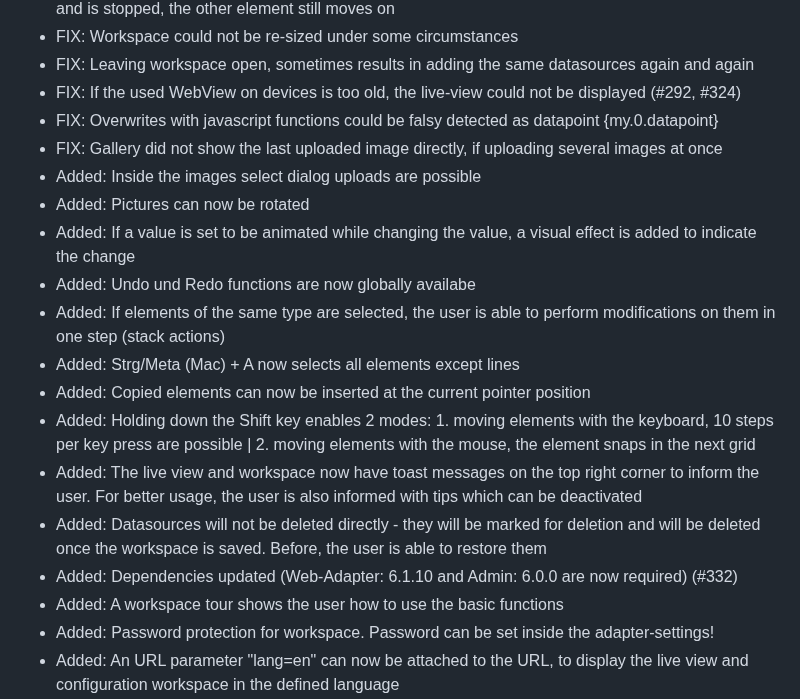
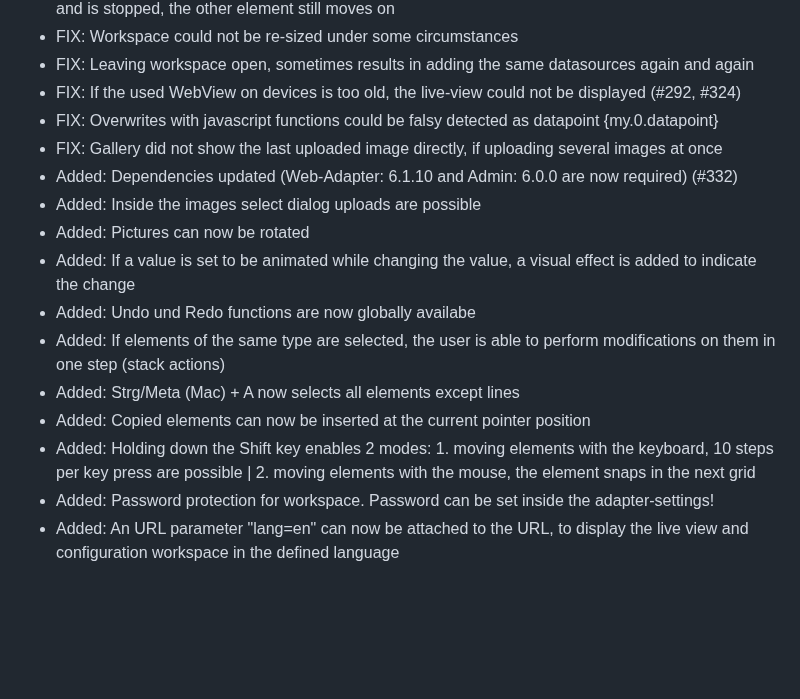
Before and after one commit to SKB-CGN/ioBroker.energiefluss-erweitert, a Markdown page: README.md, the part around the change. Rendered like a GitHub page; blank space fills up the shorter version.

Commit message:
geändert:       README.md

```diff
--- a/README.md
+++ b/README.md
@@ -43,6 +43,7 @@ It provides an animated energyflow for all elements, you add. This could be: pho
 - FIX: If the used WebView on devices is too old, the live-view could not be displayed (#292, #324)
 - FIX: Overwrites with javascript functions could be falsy detected as datapoint {my.0.datapoint}
 - FIX: Gallery did not show the last uploaded image directly, if uploading several images at once
+- Added: Dependencies updated (Web-Adapter: 6.1.10 and Admin: 6.0.0 are now required) (#332)
 - Added: Inside the images select dialog uploads are possible
 - Added: Pictures can now be rotated
 - Added: If a value is set to be animated while changing the value, a visual effect is added to indicate the change
@@ -51,10 +52,6 @@ It provides an animated energyflow for all elements, you add. This could be: pho
 - Added: Strg/Meta (Mac) + A now selects all elements except lines
 - Added: Copied elements can now be inserted at the current pointer position
 - Added: Holding down the Shift key enables 2 modes: 1. moving elements with the keyboard, 10 steps per key press are possible | 2. moving elements with the mouse, the element snaps in the next grid
-- Added: The live view and workspace now have toast messages on the top right corner to inform the user. For better usage, the user is also informed with tips which can be deactivated
-- Added: Datasources will not be deleted directly - they will be marked for deletion and will be deleted once the workspace is saved. Before, the user is able to restore them
-- Added: Dependencies updated (Web-Adapter: 6.1.10 and Admin: 6.0.0 are now required) (#332)
-- Added: A workspace tour shows the user how to use the basic functions
 - Added: Password protection for workspace. Password can be set inside the adapter-settings!
 - Added: An URL parameter "lang=en" can now be attached to the URL, to display the live view and configuration workspace in the defined language
 - Added: UI optimizations
```
